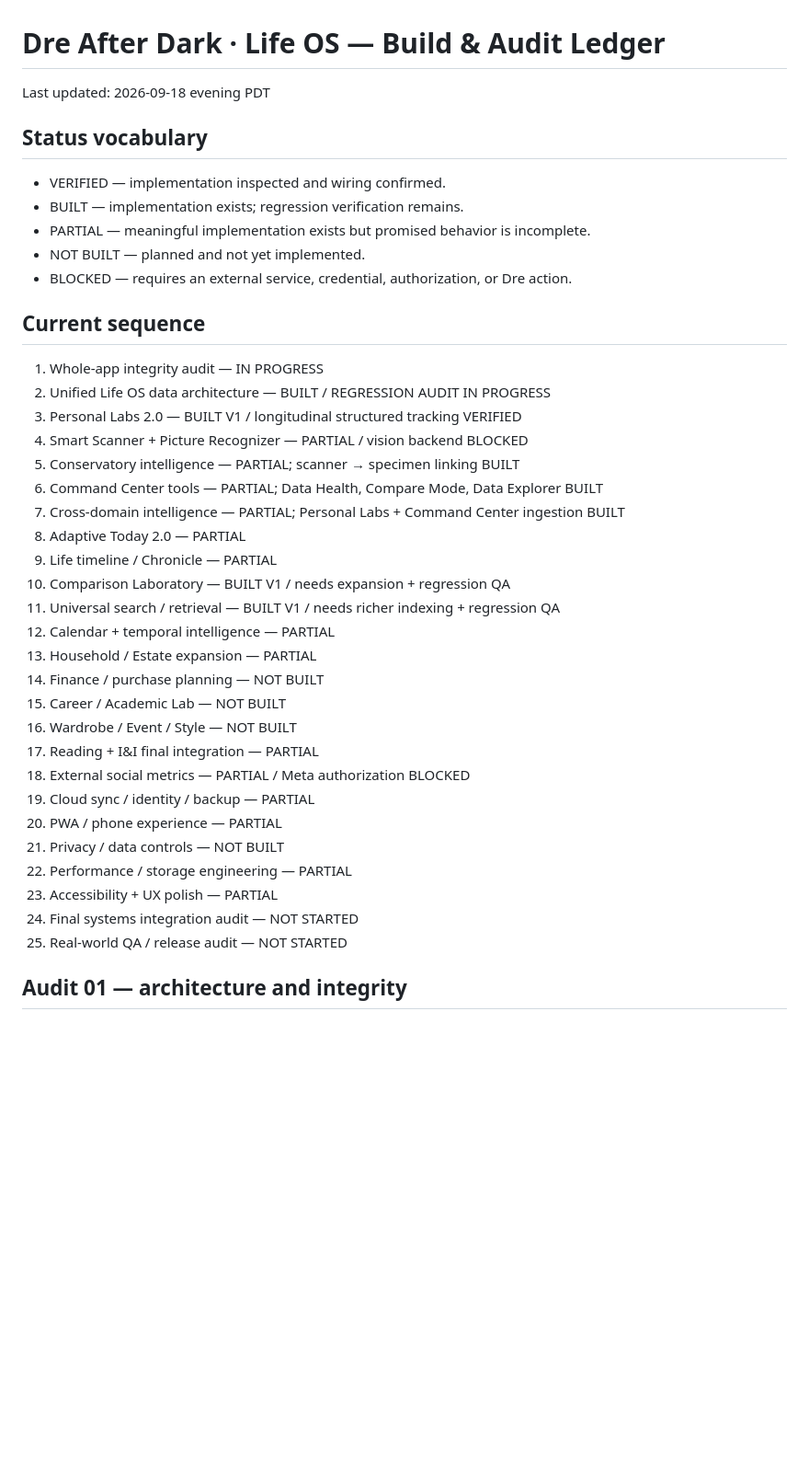
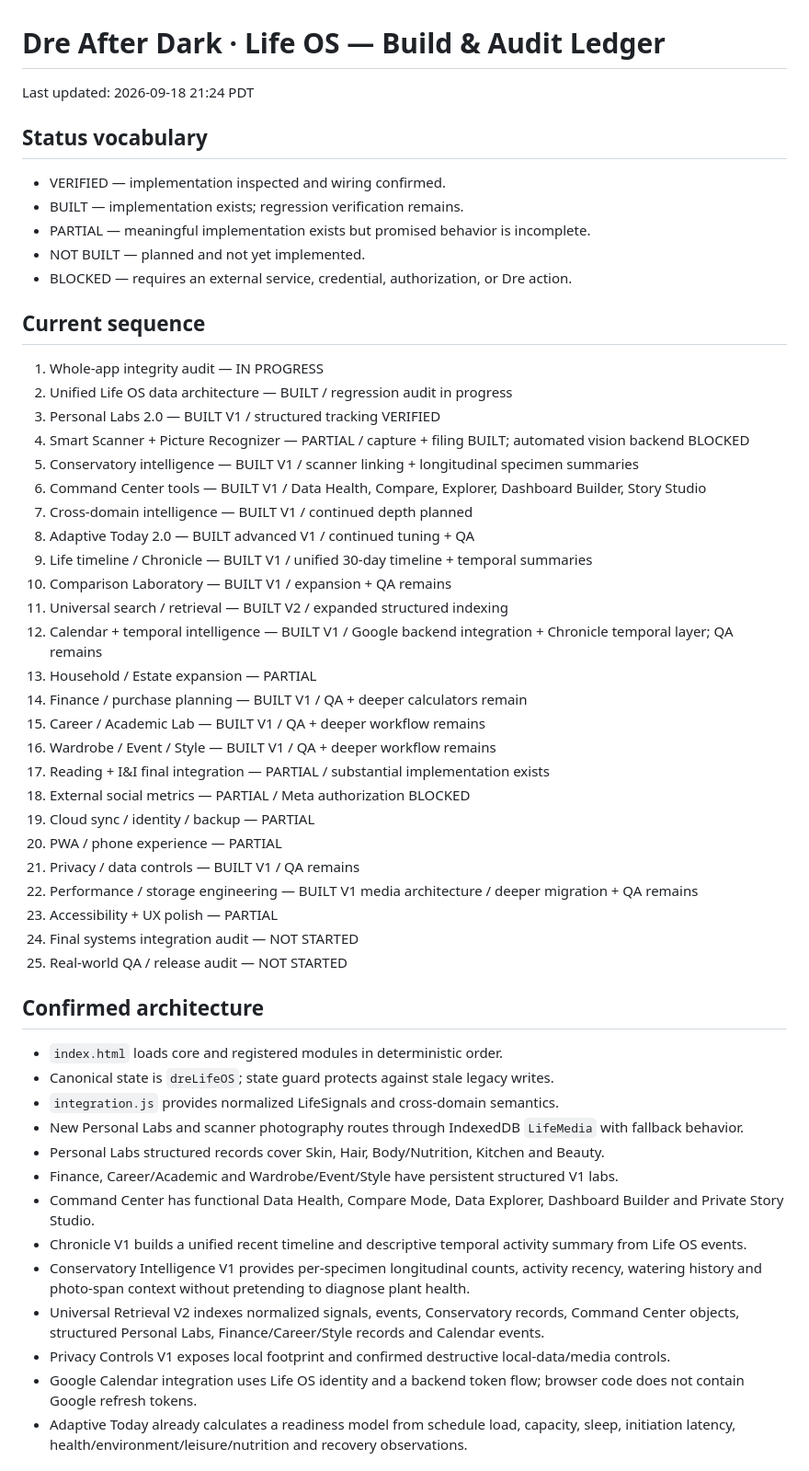
Before and after one commit to Fempai/dre-after-dark-life-os, a Markdown page: AUDIT.md, the part around one of its changes. Shown at 92% size. Drawn GitHub-style; blank space fills up the shorter version.

```diff
--- a/AUDIT.md
+++ b/AUDIT.md
@@ -1,6 +1,6 @@
 # Dre After Dark · Life OS — Build & Audit Ledger
 
-Last updated: 2026-09-18 evening PDT
+Last updated: 2026-09-18 21:24 PDT
 
 ## Status vocabulary
 - VERIFIED — implementation inspected and wiring confirmed.
@@ -11,30 +11,43 @@ Last updated: 2026-09-18 evening PDT
 
 ## Current sequence
 1. Whole-app integrity audit — IN PROGRESS
-2. Unified Life OS data architecture — BUILT / REGRESSION AUDIT IN PROGRESS
-3. Personal Labs 2.0 — BUILT V1 / longitudinal structured tracking VERIFIED
-4. Smart Scanner + Picture Recognizer — PARTIAL / vision backend BLOCKED
-5. Conservatory intelligence — PARTIAL; scanner → specimen linking BUILT
-6. Command Center tools — PARTIAL; Data Health, Compare Mode, Data Explorer BUILT
-7. Cross-domain intelligence — PARTIAL; Personal Labs + Command Center ingestion BUILT
-8. Adaptive Today 2.0 — PARTIAL
-9. Life timeline / Chronicle — PARTIAL
-10. Comparison Laboratory — BUILT V1 / needs expansion + regression QA
-11. Universal search / retrieval — BUILT V1 / needs richer indexing + regression QA
-12. Calendar + temporal intelligence — PARTIAL
+2. Unified Life OS data architecture — BUILT / regression audit in progress
+3. Personal Labs 2.0 — BUILT V1 / structured tracking VERIFIED
+4. Smart Scanner + Picture Recognizer — PARTIAL / capture + filing BUILT; automated vision backend BLOCKED
+5. Conservatory intelligence — BUILT V1 / scanner linking + longitudinal specimen summaries
+6. Command Center tools — BUILT V1 / Data Health, Compare, Explorer, Dashboard Builder, Story Studio
+7. Cross-domain intelligence — BUILT V1 / continued depth planned
+8. Adaptive Today 2.0 — BUILT advanced V1 / continued tuning + QA
+9. Life timeline / Chronicle — BUILT V1 / unified 30-day timeline + temporal summaries
+10. Comparison Laboratory — BUILT V1 / expansion + QA remains
+11. Universal search / retrieval — BUILT V2 / expanded structured indexing
+12. Calendar + temporal intelligence — BUILT V1 / Google backend integration + Chronicle temporal layer; QA remains
 13. Household / Estate expansion — PARTIAL
-14. Finance / purchase planning — NOT BUILT
-15. Career / Academic Lab — NOT BUILT
-16. Wardrobe / Event / Style — NOT BUILT
-17. Reading + I&I final integration — PARTIAL
+14. Finance / purchase planning — BUILT V1 / QA + deeper calculators remain
+15. Career / Academic Lab — BUILT V1 / QA + deeper workflow remains
+16. Wardrobe / Event / Style — BUILT V1 / QA + deeper workflow remains
+17. Reading + I&I final integration — PARTIAL / substantial implementation exists
 18. External social metrics — PARTIAL / Meta authorization BLOCKED
 19. Cloud sync / identity / backup — PARTIAL
 20. PWA / phone experience — PARTIAL
-21. Privacy / data controls — NOT BUILT
-22. Performance / storage engineering — PARTIAL
+21. Privacy / data controls — BUILT V1 / QA remains
+22. Performance / storage engineering — BUILT V1 media architecture / deeper migration + QA remains
 23. Accessibility + UX polish — PARTIAL
 24. Final systems integration audit — NOT STARTED
 25. Real-world QA / release audit — NOT STARTED
 
-## Audit 01 — architecture and integrity
+## Confirmed architecture
+- `index.html` loads core and registered modules in deterministic order.
+- Canonical state is `dreLifeOS`; state guard protects against stale legacy writes.
+- `integration.js` provides normalized LifeSignals and cross-domain semantics.
+- New Personal Labs and scanner photography routes through IndexedDB `LifeMedia` with fallback behavior.
+- Personal Labs structured records cover Skin, Hair, Body/Nutrition, Kitchen and Beauty.
+- Finance, Career/Academic and Wardrobe/Event/Style have persistent structured V1 labs.
+- Command Center has functional Data Health, Compare Mode, Data Explorer, Dashboard Builder and Private Story Studio.
+- Chronicle V1 builds a unified recent timeline and descriptive temporal activity summary from Life OS events.
+- Conservatory Intelligence V1 provides per-specimen longitudinal counts, activity recency, watering history and photo-span context without pretending to diagnose plant health.
+- Universal Retrieval V2 indexes normalized signals, events, Conservatory records, Command Center objects, structured Personal Labs, Finance/Career/Style records and Calendar events.
+- Privacy Controls V1 exposes local footprint and confirmed destructive local-data/media controls.
+- Google Calendar integration uses Life OS identity and a backend token flow; browser code does not contain Google refresh tokens.
+- Adaptive Today already calculates a readiness model from schedule load, capacity, sleep, initiation latency, health/environment/leisure/nutrition and recovery observations.
 
```
Also changed, not shown: other parts of AUDIT.md (+33 -51 lines).
